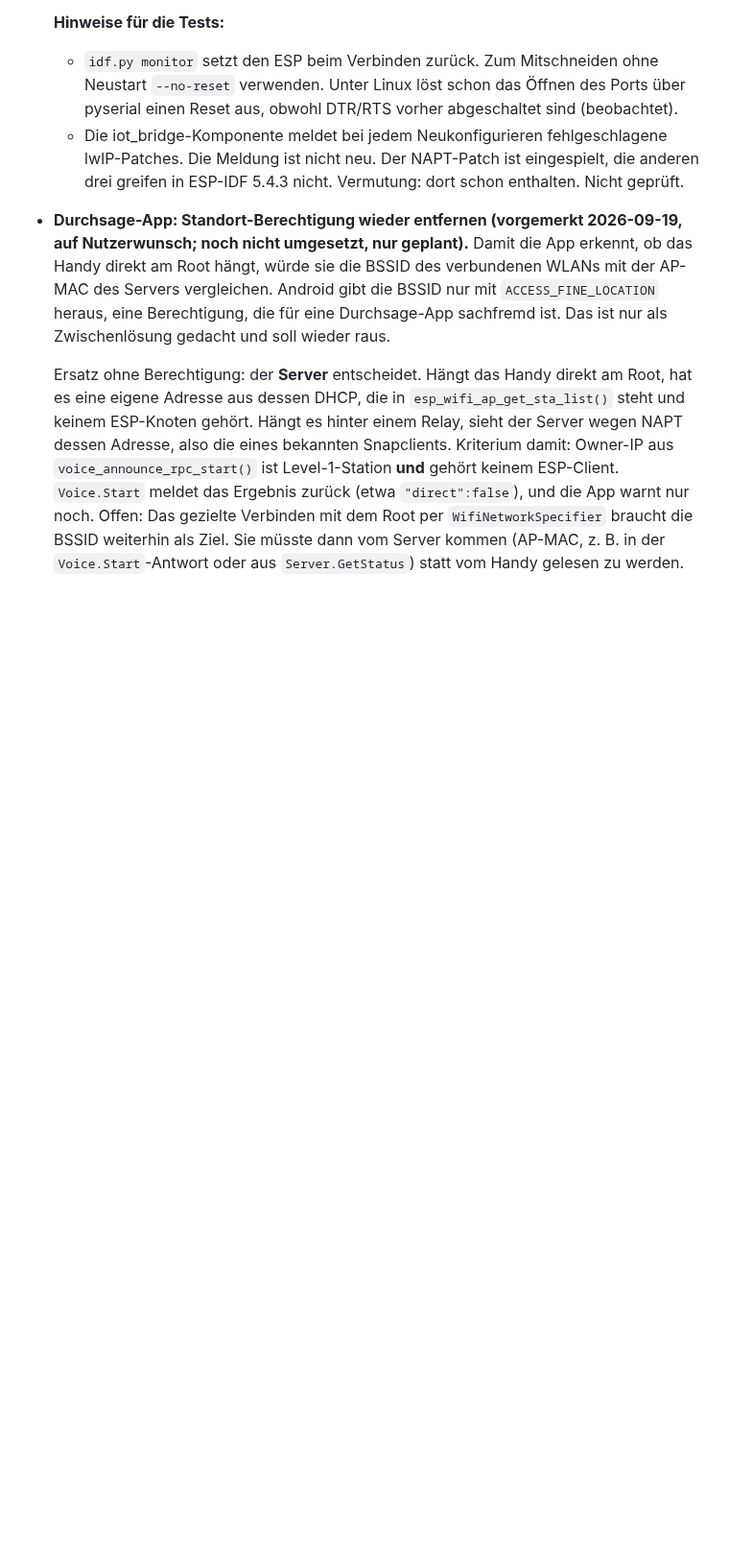
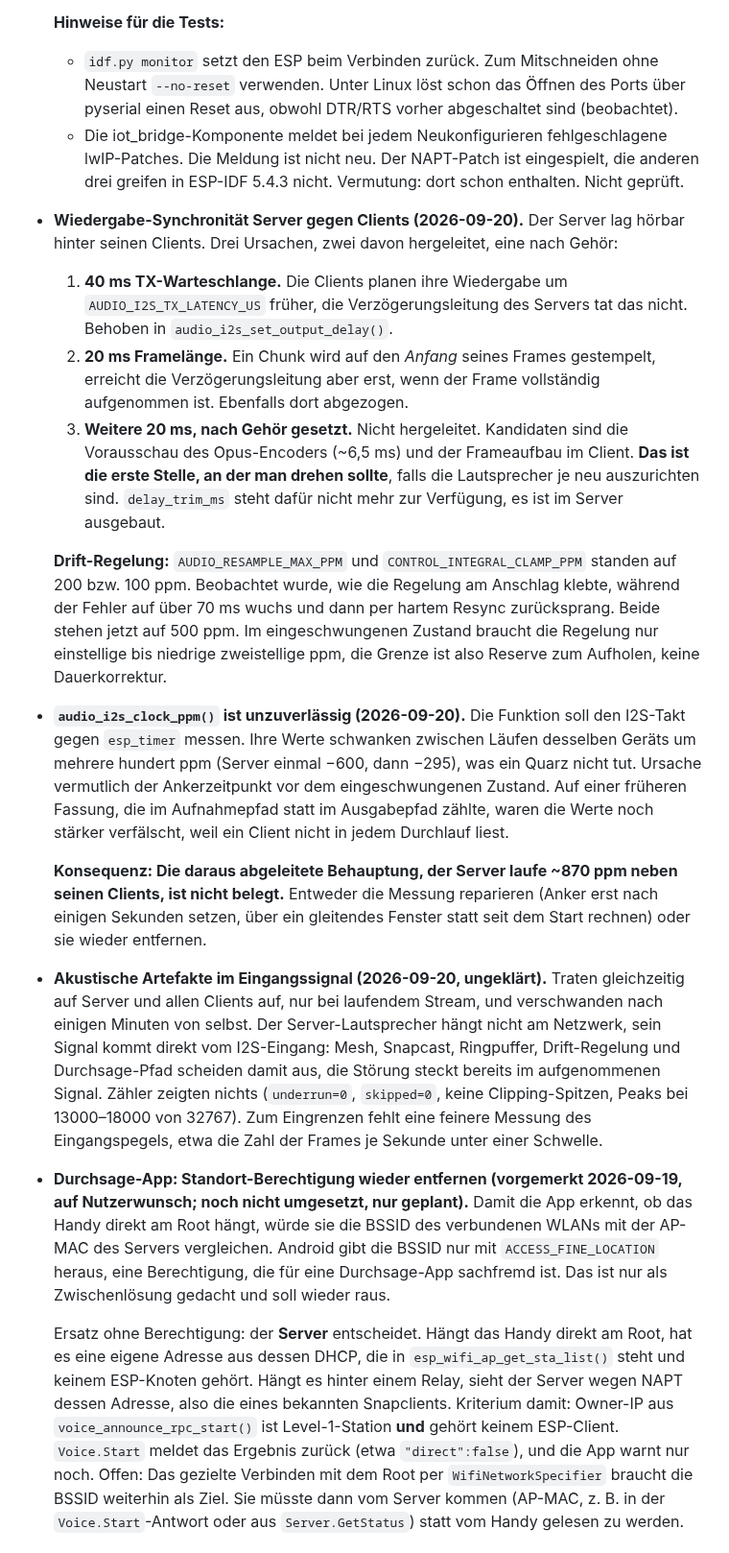
Before and after one commit to pillepalle127/ESP32S3_Mesh_Snapserver, a Markdown page: TODO.md, the part around the change. Shown at 96% size. Rendered like a GitHub page; blank space fills up the shorter version.

Commit message:
docs: record the sync findings, the shaky clock measurement and the artefacts
Three entries from the 2026-09-20 session: where the server's offset against
its clients came from (and which 20 ms of it were tuned rather than
derived), why audio_i2s_clock_ppm() cannot be trusted as it stands, and the
acoustic artefacts that appeared on the server and every client at once --
narrowed down to the captured signal itself, since the server's speaker
never touches the network, but not explained.

```diff
--- a/TODO.md
+++ b/TODO.md
@@ -489,6 +489,52 @@ Bugs sind umgesetzt:
     ist eingespielt, die anderen drei greifen in ESP-IDF 5.4.3 nicht.
     Vermutung: dort schon enthalten. Nicht geprüft.
 
+- **Wiedergabe-Synchronität Server gegen Clients (2026-09-20).** Der Server
+  lag hörbar hinter seinen Clients. Drei Ursachen, zwei davon hergeleitet,
+  eine nach Gehör:
+  1. **40 ms TX-Warteschlange.** Die Clients planen ihre Wiedergabe um
+     `AUDIO_I2S_TX_LATENCY_US` früher, die Verzögerungsleitung des Servers
+     tat das nicht. Behoben in `audio_i2s_set_output_delay()`.
+  2. **20 ms Framelänge.** Ein Chunk wird auf den *Anfang* seines Frames
+     gestempelt, erreicht die Verzögerungsleitung aber erst, wenn der Frame
+     vollständig aufgenommen ist. Ebenfalls dort abgezogen.
+  3. **Weitere 20 ms, nach Gehör gesetzt.** Nicht hergeleitet. Kandidaten
+     sind die Vorausschau des Opus-Encoders (~6,5 ms) und der Frameaufbau
+     im Client. **Das ist die erste Stelle, an der man drehen sollte**,
+     falls die Lautsprecher je neu auszurichten sind. `delay_trim_ms` steht
+     dafür nicht mehr zur Verfügung, es ist im Server ausgebaut.
+
+  **Drift-Regelung:** `AUDIO_RESAMPLE_MAX_PPM` und
+  `CONTROL_INTEGRAL_CLAMP_PPM` standen auf 200 bzw. 100 ppm. Beobachtet
+  wurde, wie die Regelung am Anschlag klebte, während der Fehler auf über
+  70 ms wuchs und dann per hartem Resync zurücksprang. Beide stehen jetzt
+  auf 500 ppm. Im eingeschwungenen Zustand braucht die Regelung nur
+  einstellige bis niedrige zweistellige ppm, die Grenze ist also Reserve
+  zum Aufholen, keine Dauerkorrektur.
+
+- **`audio_i2s_clock_ppm()` ist unzuverlässig (2026-09-20).** Die Funktion
+  soll den I2S-Takt gegen `esp_timer` messen. Ihre Werte schwanken zwischen
+  Läufen desselben Geräts um mehrere hundert ppm (Server einmal −600, dann
+  −295), was ein Quarz nicht tut. Ursache vermutlich der Ankerzeitpunkt vor
+  dem eingeschwungenen Zustand. Auf einer früheren Fassung, die im
+  Aufnahmepfad statt im Ausgabepfad zählte, waren die Werte noch stärker
+  verfälscht, weil ein Client nicht in jedem Durchlauf liest.
+
+  **Konsequenz: Die daraus abgeleitete Behauptung, der Server laufe ~870 ppm
+  neben seinen Clients, ist nicht belegt.** Entweder die Messung reparieren
+  (Anker erst nach einigen Sekunden setzen, über ein gleitendes Fenster
+  statt seit dem Start rechnen) oder sie wieder entfernen.
+
+- **Akustische Artefakte im Eingangssignal (2026-09-20, ungeklärt).** Traten
+  gleichzeitig auf Server und allen Clients auf, nur bei laufendem Stream,
+  und verschwanden nach einigen Minuten von selbst. Der Server-Lautsprecher
+  hängt nicht am Netzwerk, sein Signal kommt direkt vom I2S-Eingang: Mesh,
+  Snapcast, Ringpuffer, Drift-Regelung und Durchsage-Pfad scheiden damit
+  aus, die Störung steckt bereits im aufgenommenen Signal. Zähler zeigten
+  nichts (`underrun=0`, `skipped=0`, keine Clipping-Spitzen, Peaks bei
+  13000–18000 von 32767). Zum Eingrenzen fehlt eine feinere Messung des
+  Eingangspegels, etwa die Zahl der Frames je Sekunde unter einer Schwelle.
+
 - **Durchsage-App: Standort-Berechtigung wieder entfernen (vorgemerkt
   2026-09-19, auf Nutzerwunsch; noch nicht umgesetzt, nur geplant).** Damit
   die App erkennt, ob das Handy direkt am Root hängt, würde sie die BSSID
```
